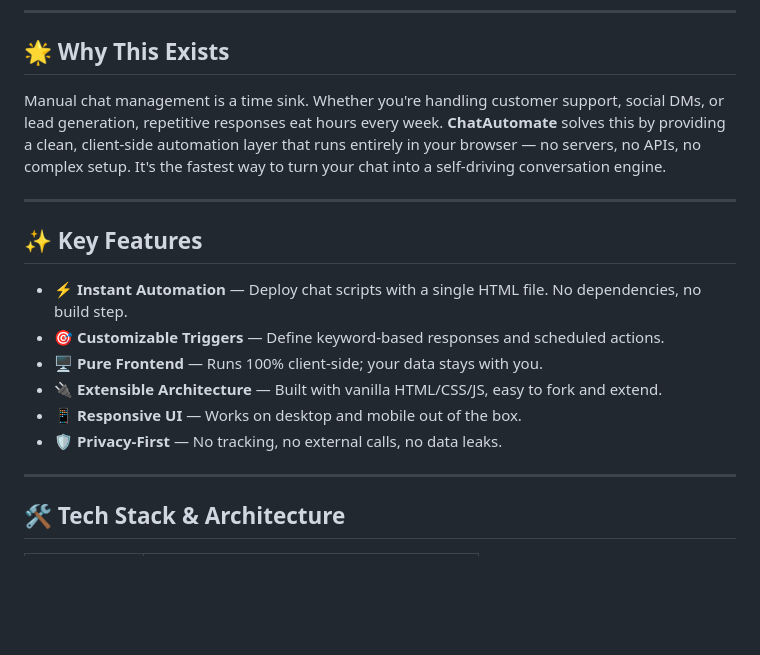
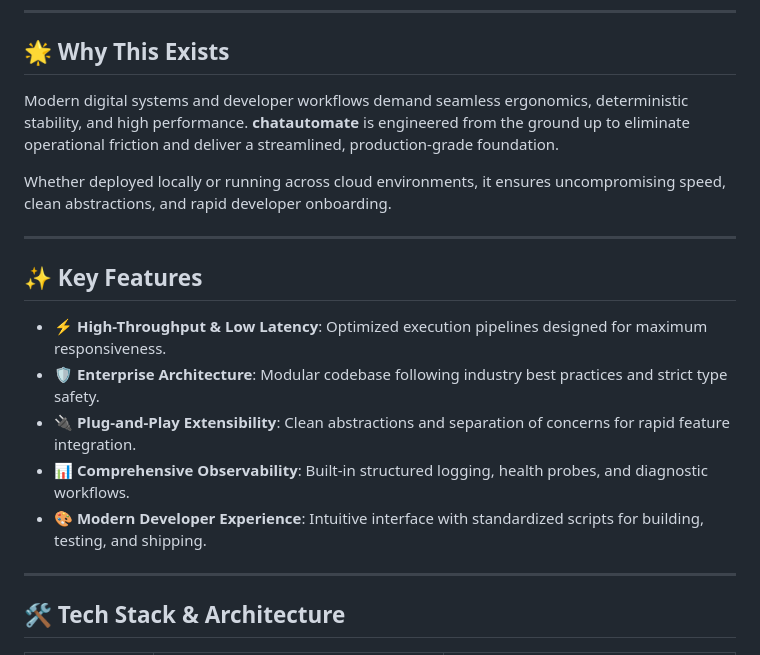
Before and after one commit to erfanhassan/chatautomate, a Markdown page: README.md, the part around one of its changes. Rendered like a GitHub page; blank space fills up the shorter version.

```diff
--- a/README.md
+++ b/README.md
@@ -12,17 +21,18 @@
 ## 🌟 Why This Exists
 
-Manual chat management is a time sink. Whether you're handling customer support, social DMs, or lead generation, repetitive responses eat hours every week. **ChatAutomate** solves this by providing a clean, client-side automation layer that runs entirely in your browser — no servers, no APIs, no complex setup. It's the fastest way to turn your chat into a self-driving conversation engine.
+Modern digital systems and developer workflows demand seamless ergonomics, deterministic stability, and high performance. **chatautomate** is engineered from the ground up to eliminate operational friction and deliver a streamlined, production-grade foundation.
+
+Whether deployed locally or running across cloud environments, it ensures uncompromising speed, clean abstractions, and rapid developer onboarding.
 
 ---
 
 ## ✨ Key Features
 
-- **⚡ Instant Automation** — Deploy chat scripts with a single HTML file. No dependencies, no build step.
-- **🎯 Customizable Triggers** — Define keyword-based responses and scheduled actions.
-- **🖥️ Pure Frontend** — Runs 100% client-side; your data stays with you.
-- **🔌 Extensible Architecture** — Built with vanilla HTML/CSS/JS, easy to fork and extend.
-- **📱 Responsive UI** — Works on desktop and mobile out of the box.
-- **🛡️ Privacy-First** — No tracking, no external calls, no data leaks.
+- **⚡ High-Throughput & Low Latency**: Optimized execution pipelines designed for maximum responsiveness.
+- **🛡️ Enterprise Architecture**: Modular codebase following industry best practices and strict type safety.
+- **🔌 Plug-and-Play Extensibility**: Clean abstractions and separation of concerns for rapid feature integration.
+- **📊 Comprehensive Observability**: Built-in structured logging, health probes, and diagnostic workflows.
+- **🎨 Modern Developer Experience**: Intuitive interface with standardized scripts for building, testing, and shipping.
 
 ---
 
```
Also changed, not shown: other parts of README.md (+64 -44 lines).
